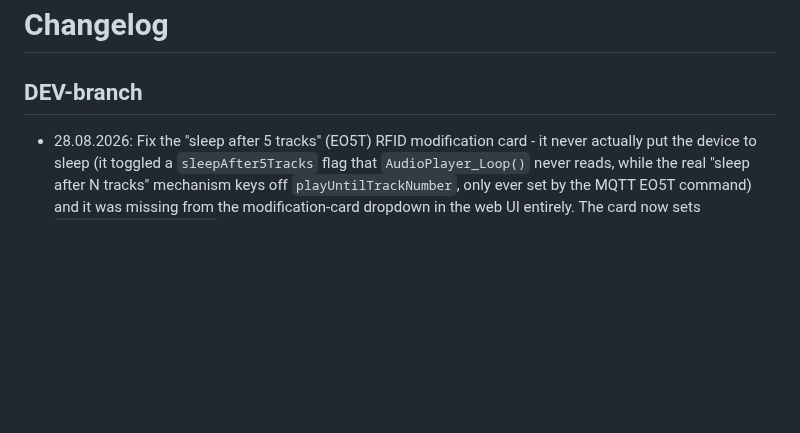
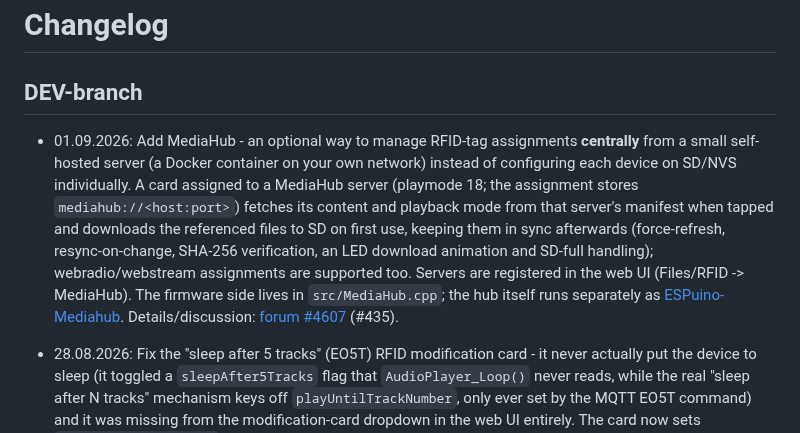
Before and after one commit to biologist79/ESPuino, a Markdown page: changelog.md, the part around the change. Rendered like a GitHub page; blank space fills up the shorter version.

```diff
--- a/changelog.md
+++ b/changelog.md
@@ -1,6 +1,8 @@
 # Changelog
 
 ## DEV-branch
+
+* 01.09.2026: Add MediaHub - an optional way to manage RFID-tag assignments **centrally** from a small self-hosted server (a Docker container on your own network) instead of configuring each device on SD/NVS individually. A card assigned to a MediaHub server (playmode 18; the assignment stores `mediahub://<host:port>`) fetches its content and playback mode from that server's manifest when tapped and downloads the referenced files to SD on first use, keeping them in sync afterwards (force-refresh, resync-on-change, SHA-256 verification, an LED download animation and SD-full handling); webradio/webstream assignments are supported too. Servers are registered in the web UI (Files/RFID -> MediaHub). The firmware side lives in `src/MediaHub.cpp`; the hub itself runs separately as [ESPuino-Mediahub](https://github.com/biologist79/ESPuino-Mediahub). Details/discussion: [forum #4607](https://forum.espuino.de/t/espuino-mediahub/4607) (#435).
 
 * 28.08.2026: Fix the "sleep after 5 tracks" (EO5T) RFID modification card - it never actually put the device to sleep (it toggled a `sleepAfter5Tracks` flag that `AudioPlayer_Loop()` never reads, while the real "sleep after N tracks" mechanism keys off `playUntilTrackNumber`, only ever set by the MQTT EO5T command) and it was missing from the modification-card dropdown in the web UI entirely. The card now sets `playUntilTrackNumber` like MQTT does and is selectable in the UI; it reports correctly on the `sleep_timer_state` topic (which detects EO5T via `playUntilTrackNumber`). Also fixes `sleep_timer_state` briefly reporting the full playlist length instead of 0 right before an EOP/EO5T timer sleeps.
 
```
Also changed, not shown: README.md (+14 -0 lines).
